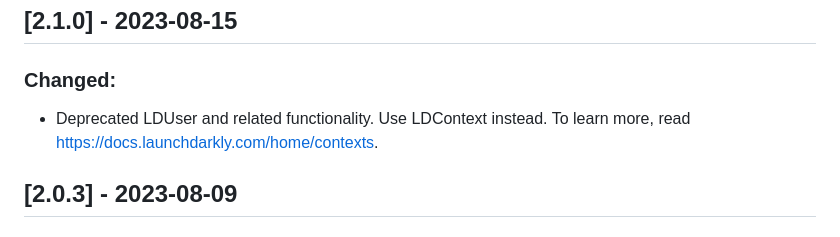
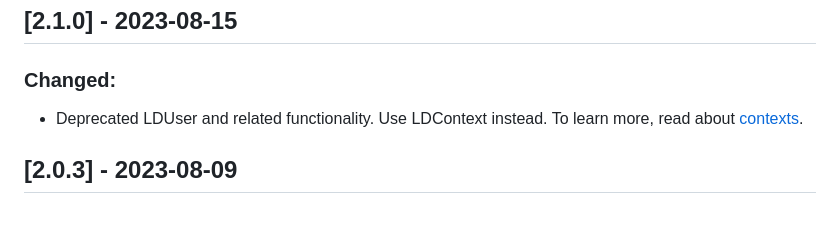
Before and after one commit to launchdarkly/flutter-client-sdk, a Markdown page: CHANGELOG.md, the part around the change. Rendered like a GitHub page.

Commit message:
Update CHANGELOG.md
Co-authored-by: Yusinto Ngadiman <yusinto@gmail.com>

```diff
--- a/CHANGELOG.md
+++ b/CHANGELOG.md
@@ -4,7 +4,7 @@ All notable changes to the LaunchDarkly Flutter client-side SDK will be document
 
 ## [2.1.0] - 2023-08-15
 ### Changed:
-- Deprecated LDUser and related functionality. Use LDContext instead. To learn more, read https://docs.launchdarkly.com/home/contexts.
+- Deprecated LDUser and related functionality. Use LDContext instead. To learn more, read about [contexts](https://docs.launchdarkly.com/home/contexts).
 
 ## [2.0.3] - 2023-08-09
 ### Fixed:
```
